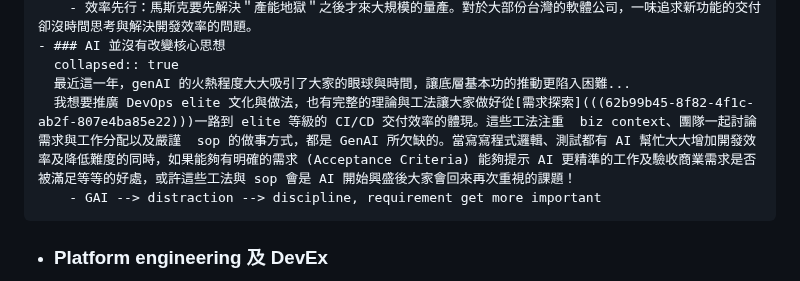
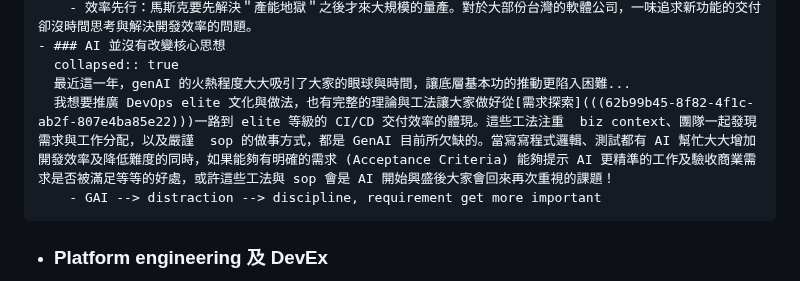
Before and after one commit to pofengliu/devops-notes, a Markdown page: pages/回顧 2023.md, the part around the change. Rendered like a GitHub page.

Commit message:
Auto saved by Logseq

```diff
--- a/pages/回顧 2023.md
+++ b/pages/回顧 2023.md
@@ -16,7 +16,7 @@
 	- ### AI 並沒有改變核心思想
 	  collapsed:: true
 	  最近這一年，genAI 的火熱程度大大吸引了大家的眼球與時間，讓底層基本功的推動更陷入困難...
-	  我想要推廣 DevOps elite 文化與做法，也有完整的理論與工法讓大家做好從[需求探索](((62b99b45-8f82-4f1c-ab2f-807e4ba85e22)))一路到 elite 等級的 CI/CD 交付效率的體現。這些工法注重  biz context、團隊一起討論需求與工作分配以及嚴謹  sop 的做事方式，都是 GenAI 所欠缺的。當寫寫程式邏輯、測試都有 AI 幫忙大大增加開發效率及降低難度的同時，如果能夠有明確的需求 (Acceptance Criteria) 能夠提示 AI 更精準的工作及驗收商業需求是否被滿足等等的好處，或許這些工法與 sop 會是 AI 開始興盛後大家會回來再次重視的課題！
+	  我想要推廣 DevOps elite 文化與做法，也有完整的理論與工法讓大家做好從[需求探索](((62b99b45-8f82-4f1c-ab2f-807e4ba85e22)))一路到 elite 等級的 CI/CD 交付效率的體現。這些工法注重  biz context、團隊一起發現需求與工作分配，以及嚴謹  sop 的做事方式，都是 GenAI 目前所欠缺的。當寫寫程式邏輯、測試都有 AI 幫忙大大增加開發效率及降低難度的同時，如果能夠有明確的需求 (Acceptance Criteria) 能夠提示 AI 更精準的工作及驗收商業需求是否被滿足等等的好處，或許這些工法與 sop 會是 AI 開始興盛後大家會回來再次重視的課題！
 		- GAI --> distraction --> discipline, requirement get more important
 - ### Platform engineering 及 DevEx
   降低工程師認知負荷是這次 DevOpsDays conference 另一個熱門的題目，剛好與這半年來的 Backstage side-project 的目的不謀而合！
```
